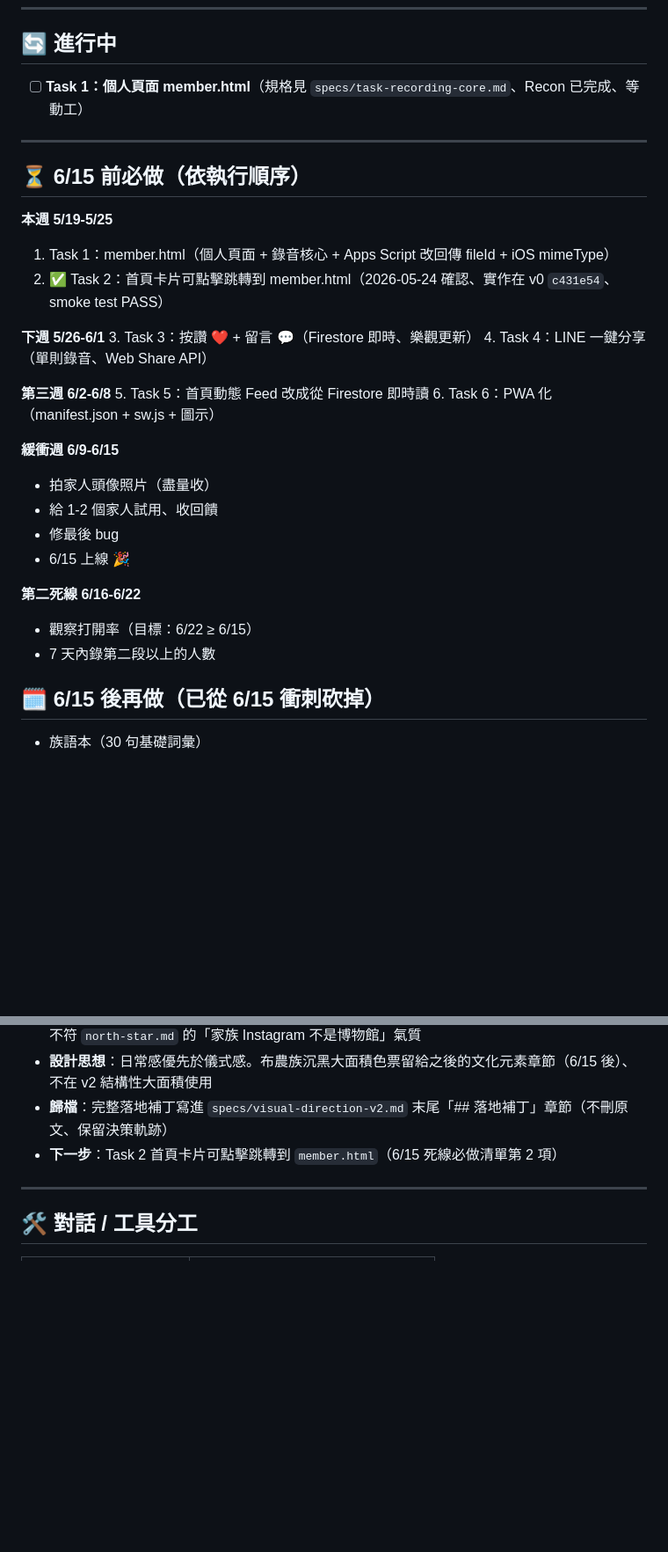
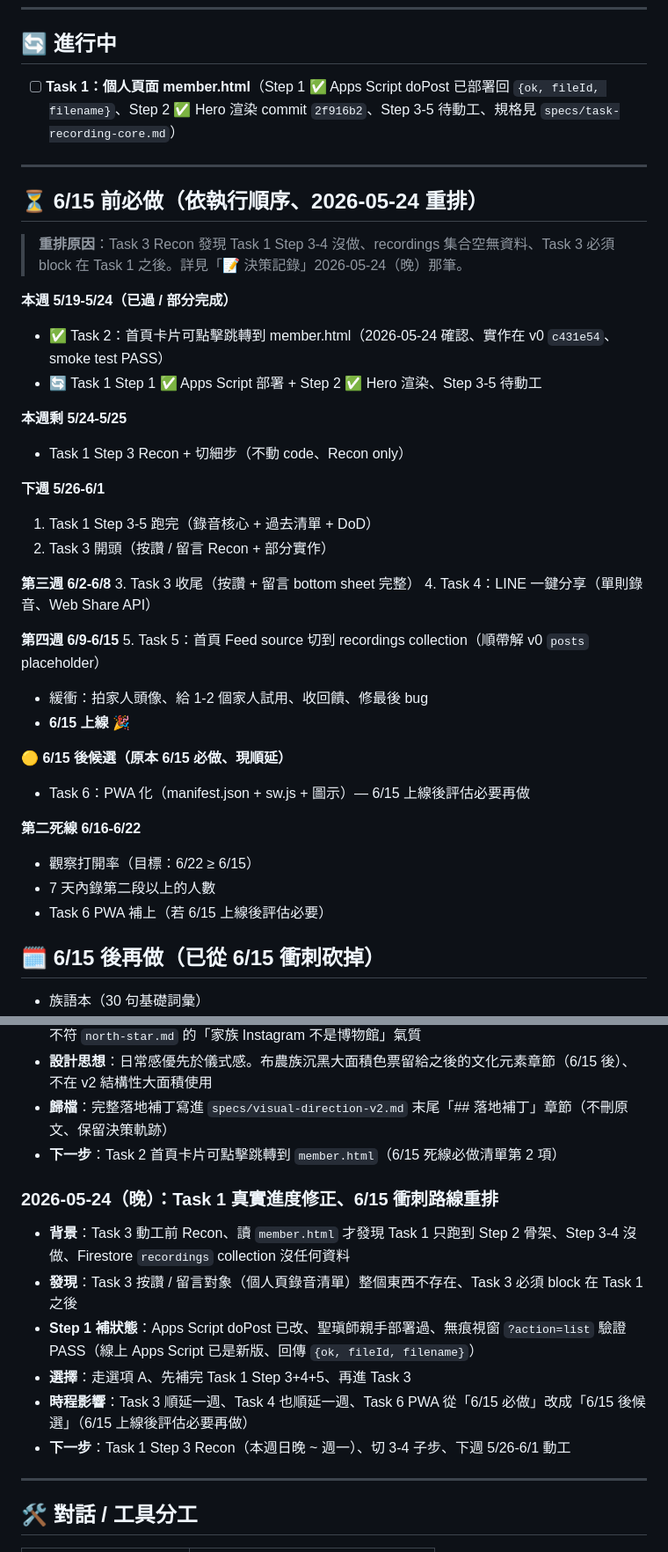
Before and after one commit to overpomelo-alt/istanda-mapasnava, a Markdown page: specs/current-status.md, 2 parts joined by grey strips. Shown at 88% size. Drawn GitHub-style; blank space fills up the shorter version.

Commit message:
docs: 修正 Task 1 真實進度 + 重排 6/15 衝刺路線

```diff
--- a/specs/current-status.md
+++ b/specs/current-status.md
@@ -76,33 +76,41 @@
 
 ## 🔄 進行中
 
-- [ ] **Task 1：個人頁面 member.html**（規格見 `specs/task-recording-core.md`、Recon 已完成、等動工）
+- [ ] **Task 1：個人頁面 member.html**（Step 1 ✅ Apps Script doPost 已部署回 `{ok, fileId, filename}`、Step 2 ✅ Hero 渲染 commit `2f916b2`、Step 3-5 待動工、規格見 `specs/task-recording-core.md`）
 
 ---
 
-## ⏳ 6/15 前必做（依執行順序）
+## ⏳ 6/15 前必做（依執行順序、2026-05-24 重排）
 
-**本週 5/19-5/25**
-1. Task 1：member.html（個人頁面 + 錄音核心 + Apps Script 改回傳 fileId + iOS mimeType）
-2. ✅ Task 2：首頁卡片可點擊跳轉到 member.html（2026-05-24 確認、實作在 v0 `c431e54`、smoke test PASS）
+> **重排原因**：Task 3 Recon 發現 Task 1 Step 3-4 沒做、recordings 集合空無資料、Task 3 必須 block 在 Task 1 之後。詳見「📝 決策記錄」2026-05-24（晚）那筆。
+
+**本週 5/19-5/24（已過 / 部分完成）**
+- ✅ Task 2：首頁卡片可點擊跳轉到 member.html（2026-05-24 確認、實作在 v0 `c431e54`、smoke test PASS）
+- 🔄 Task 1 Step 1 ✅ Apps Script 部署 + Step 2 ✅ Hero 渲染、Step 3-5 待動工
+
+**本週剩 5/24-5/25**
+- Task 1 Step 3 Recon + 切細步（不動 code、Recon only）
 
 **下週 5/26-6/1**
-3. Task 3：按讚 ❤️ + 留言 💬（Firestore 即時、樂觀更新）
+1. Task 1 Step 3-5 跑完（錄音核心 + 過去清單 + DoD）
+2. Task 3 開頭（按讚 / 留言 Recon + 部分實作）
+
+**第三週 6/2-6/8**
+3. Task 3 收尾（按讚 + 留言 bottom sheet 完整）
 4. Task 4：LINE 一鍵分享（單則錄音、Web Share API）
 
-**第三週 6/2-6/8**
-5. Task 5：首頁動態 Feed 改成從 Firestore 即時讀
-6. Task 6：PWA 化（manifest.json + sw.js + 圖示）
+**第四週 6/9-6/15**
+5. Task 5：首頁 Feed source 切到 recordings collection（順帶解 v0 `posts` placeholder）
+- 緩衝：拍家人頭像、給 1-2 個家人試用、收回饋、修最後 bug
+- **6/15 上線** 🎉
 
-**緩衝週 6/9-6/15**
-- 拍家人頭像照片（盡量收）
-- 給 1-2 個家人試用、收回饋
-- 修最後 bug
-- 6/15 上線 🎉
+**🟡 6/15 後候選（原本 6/15 必做、現順延）**
+- Task 6：PWA 化（manifest.json + sw.js + 圖示）— 6/15 上線後評估必要再做
 
 **第二死線 6/16-6/22**
 - 觀察打開率（目標：6/22 ≥ 6/15）
 - 7 天內錄第二段以上的人數
+- Task 6 PWA 補上（若 6/15 上線後評估必要）
 
 ## 🗓 6/15 後再做（已從 6/15 衝刺砍掉）
 
@@ -227,6 +235,14 @@ recordings/{自動ID}/
 - **歸檔**：完整落地補丁寫進 `specs/visual-direction-v2.md` 末尾「## 落地補丁」章節（不刪原文、保留決策軌跡）
 - **下一步**：Task 2 首頁卡片可點擊跳轉到 `member.html`（6/15 死線必做清單第 2 項）
 
+### 2026-05-24（晚）：Task 1 真實進度修正、6/15 衝刺路線重排
+- **背景**：Task 3 動工前 Recon、讀 `member.html` 才發現 Task 1 只跑到 Step 2 骨架、Step 3-4 沒做、Firestore `recordings` collection 沒任何資料
+- **發現**：Task 3 按讚 / 留言對象（個人頁錄音清單）整個東西不存在、Task 3 必須 block 在 Task 1 之後
+- **Step 1 補狀態**：Apps Script doPost 已改、聖瑱師親手部署過、無痕視窗 `?action=list` 驗證 PASS（線上 Apps Script 已是新版、回傳 `{ok, fileId, filename}`）
+- **選擇**：走選項 A、先補完 Task 1 Step 3+4+5、再進 Task 3
+- **時程影響**：Task 3 順延一週、Task 4 也順延一週、Task 6 PWA 從「6/15 必做」改成「6/15 後候選」（6/15 上線後評估必要再做）
+- **下一步**：Task 1 Step 3 Recon（本週日晚 ~ 週一）、切 3-4 子步、下週 5/26-6/1 動工
+
 ---
 
 ## 🛠 對話 / 工具分工
```
